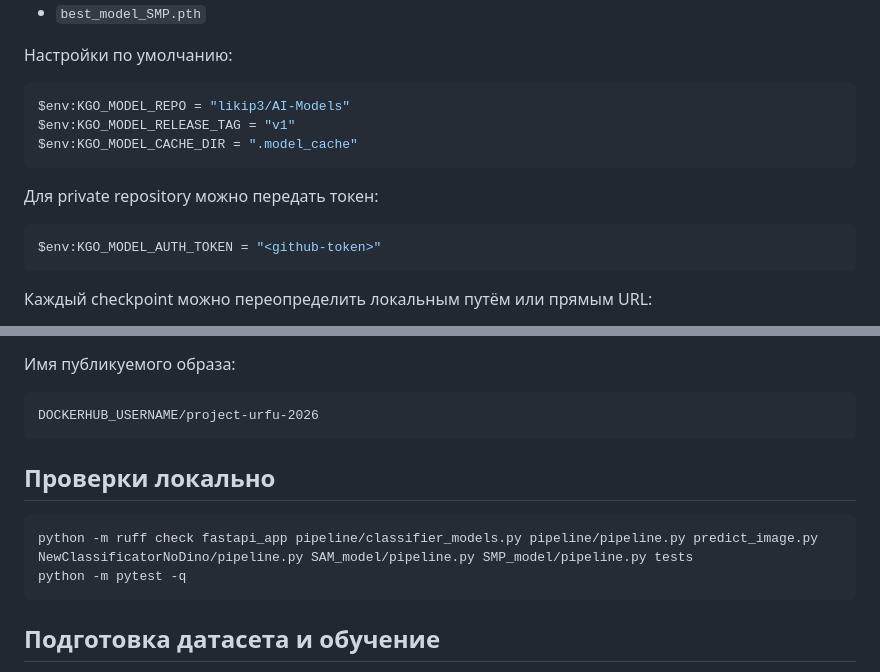
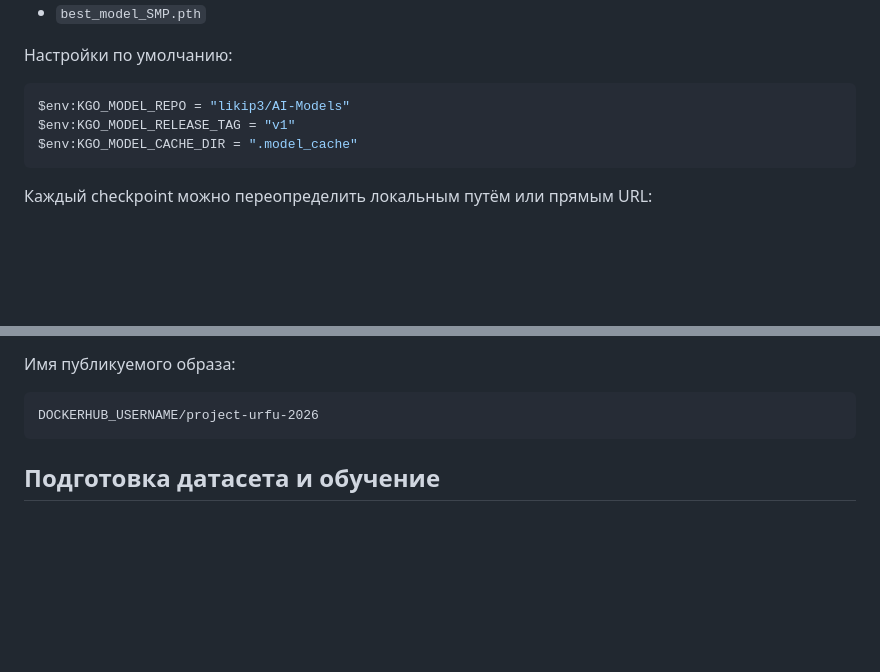
Before and after one commit to ITmonah/Project_Urfu_2026, a Markdown page: README.md, 2 parts joined by grey strips. Rendered like a GitHub page; blank space fills up the shorter version.

Commit message:
проверка ci

````diff
--- a/README.md
+++ b/README.md
@@ -54,12 +54,6 @@ $env:KGO_MODEL_RELEASE_TAG = "v1"
 $env:KGO_MODEL_CACHE_DIR = ".model_cache"
 ```
 
-Для private repository можно передать токен:
-
-```powershell
-$env:KGO_MODEL_AUTH_TOKEN = "<github-token>"
-```
-
 Каждый checkpoint можно переопределить локальным путём или прямым URL:
 
 - `KGO_NCD_YOLO_CHECKPOINT`, `KGO_NCD_YOLO_URL`
@@ -105,13 +99,6 @@ Workflow `.github/workflows/ci.yml` выполняет:
 DOCKERHUB_USERNAME/project-urfu-2026
 ```
 
-## Проверки локально
-
-```powershell
-python -m ruff check fastapi_app pipeline/classifier_models.py pipeline/pipeline.py predict_image.py NewClassificatorNoDino/pipeline.py SAM_model/pipeline.py SMP_model/pipeline.py tests
-python -m pytest -q
-```
-
 ## Подготовка датасета и обучение
 
 Скрипты подготовки датасета и обучения сохранены в `datasetCreation`, `NewClassificatorNoDino`, `SAM_model` и `SMP_model`.
````
